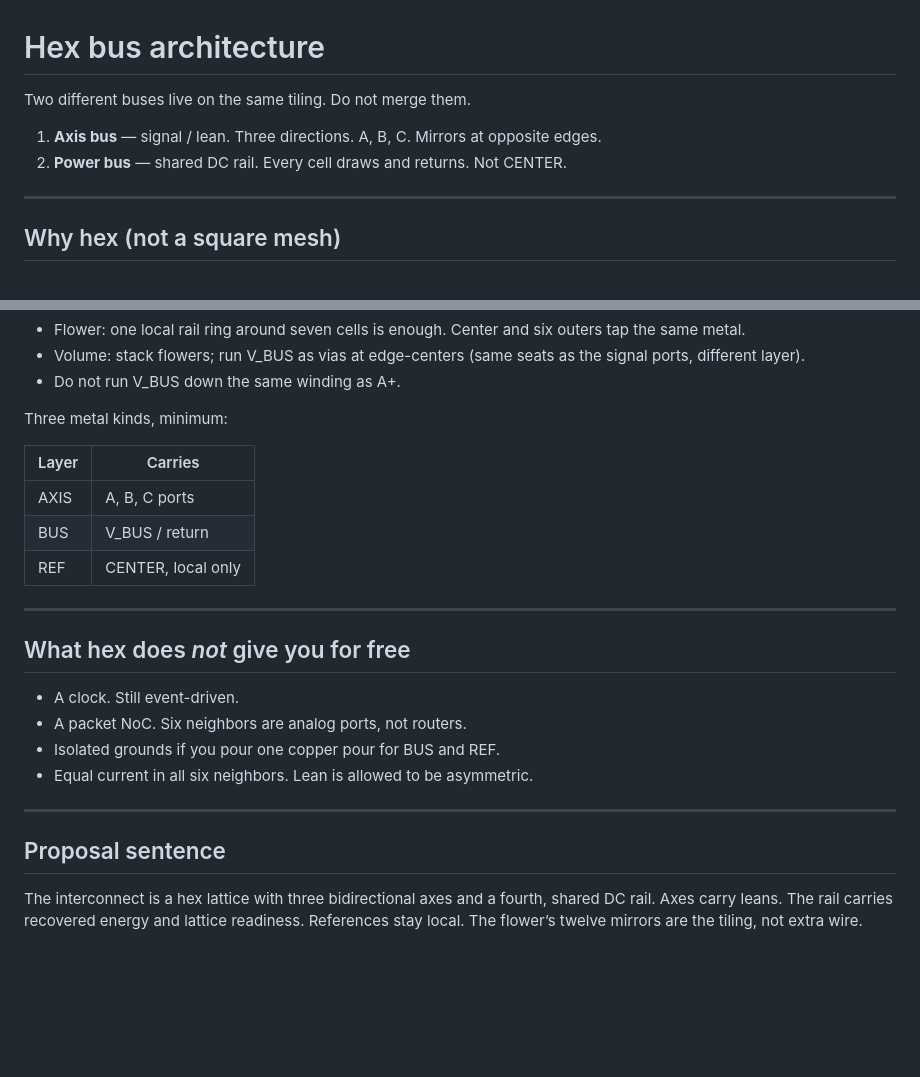
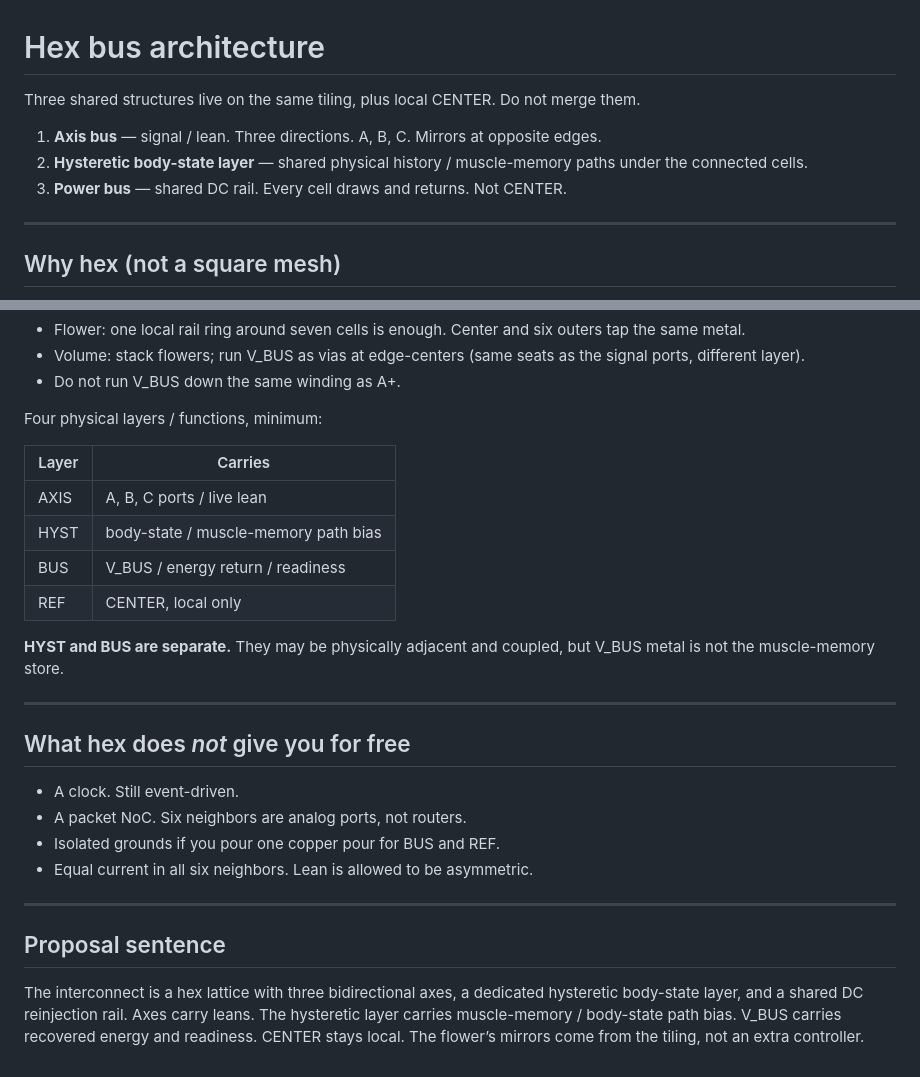
Before and after one commit to One-Wave-Universe/Builds, a Markdown page: cell-v1/HEX_BUS.md, 2 parts joined by grey strips. GitHub-like rendering; blank space fills up the shorter version.

Commit message:
Add separate hysteretic body-state layer to hex bus architecture

```diff
--- a/cell-v1/HEX_BUS.md
+++ b/cell-v1/HEX_BUS.md
@@ -1,9 +1,10 @@
 # Hex bus architecture
 
-Two different buses live on the same tiling. Do not merge them.
+Three shared structures live on the same tiling, plus local CENTER. Do not merge them.
 
 1. **Axis bus** — signal / lean. Three directions. A, B, C. Mirrors at opposite edges.
-2. **Power bus** — shared DC rail. Every cell draws and returns. Not CENTER.
+2. **Hysteretic body-state layer** — shared physical history / muscle-memory paths under the connected cells.
+3. **Power bus** — shared DC rail. Every cell draws and returns. Not CENTER.
 
 ---
 
@@ -83,13 +84,16 @@ Hex-tile compute papers already share power on the edges of the tile and keep IO
 - Volume: stack flowers; run V_BUS as vias at edge-centers (same seats as the signal ports, different layer).
 - Do not run V_BUS down the same winding as A+.
 
-Three metal kinds, minimum:
+Four physical layers / functions, minimum:
 
 | Layer | Carries |
 | --- | --- |
-| AXIS | A, B, C ports |
-| BUS | V_BUS / return |
+| AXIS | A, B, C ports / live lean |
+| HYST | body-state / muscle-memory path bias |
+| BUS | V_BUS / energy return / readiness |
 | REF | CENTER, local only |
+
+**HYST and BUS are separate.** They may be physically adjacent and coupled, but V_BUS metal is not the muscle-memory store.
 
 ---
 
@@ -104,4 +108,4 @@ Three metal kinds, minimum:
 
 ## Proposal sentence
 
-The interconnect is a hex lattice with three bidirectional axes and a fourth, shared DC rail. Axes carry leans. The rail carries recovered energy and lattice readiness. References stay local. The flower’s twelve mirrors are the tiling, not extra wire.
+The interconnect is a hex lattice with three bidirectional axes, a dedicated hysteretic body-state layer, and a shared DC reinjection rail. Axes carry leans. The hysteretic layer carries muscle-memory / body-state path bias. V_BUS carries recovered energy and readiness. CENTER stays local. The flower’s mirrors come from the tiling, not an extra controller.
```
